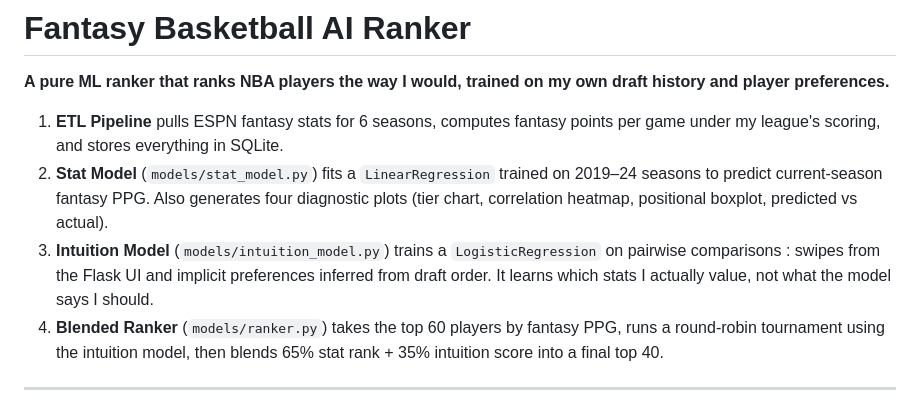
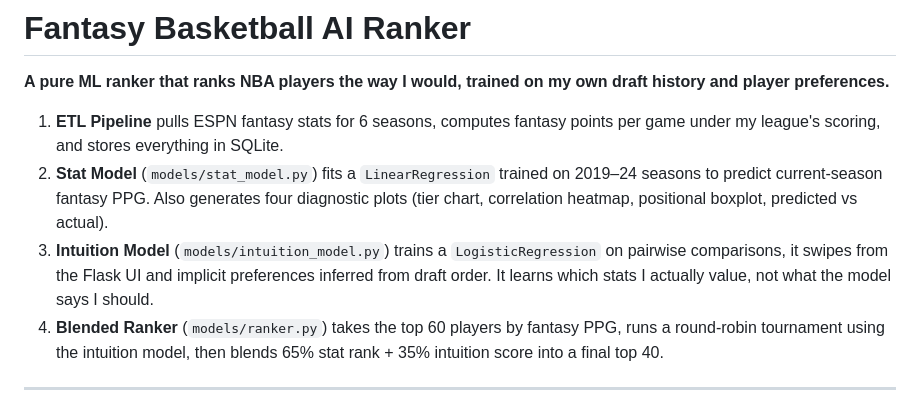
Before and after one commit to tcohenkl/fantasy-bball-ranker, a Markdown page: README.md, the part around the change. GitHub-like rendering.

Commit message:
Fix punctuation in Intuition Model description
Corrected punctuation in the description of the Intuition Model.

```diff
--- a/README.md
+++ b/README.md
@@ -4,7 +4,7 @@
 
 1. **ETL Pipeline** pulls ESPN fantasy stats for 6 seasons, computes fantasy points per game under my league's scoring, and stores everything in SQLite.
 2. **Stat Model** (`models/stat_model.py`) fits a `LinearRegression` trained on 2019–24 seasons to predict current-season fantasy PPG. Also generates four diagnostic plots (tier chart, correlation heatmap, positional boxplot, predicted vs actual).
-3. **Intuition Model** (`models/intuition_model.py`) trains a `LogisticRegression` on pairwise comparisons : swipes from the Flask UI and implicit preferences inferred from draft order. It learns which stats I actually value, not what the model says I should.
+3. **Intuition Model** (`models/intuition_model.py`) trains a `LogisticRegression` on pairwise comparisons, it swipes from the Flask UI and implicit preferences inferred from draft order. It learns which stats I actually value, not what the model says I should.
 4. **Blended Ranker** (`models/ranker.py`) takes the top 60 players by fantasy PPG, runs a round-robin tournament using the intuition model, then blends 65% stat rank + 35% intuition score into a final top 40.
 
 ---
```
